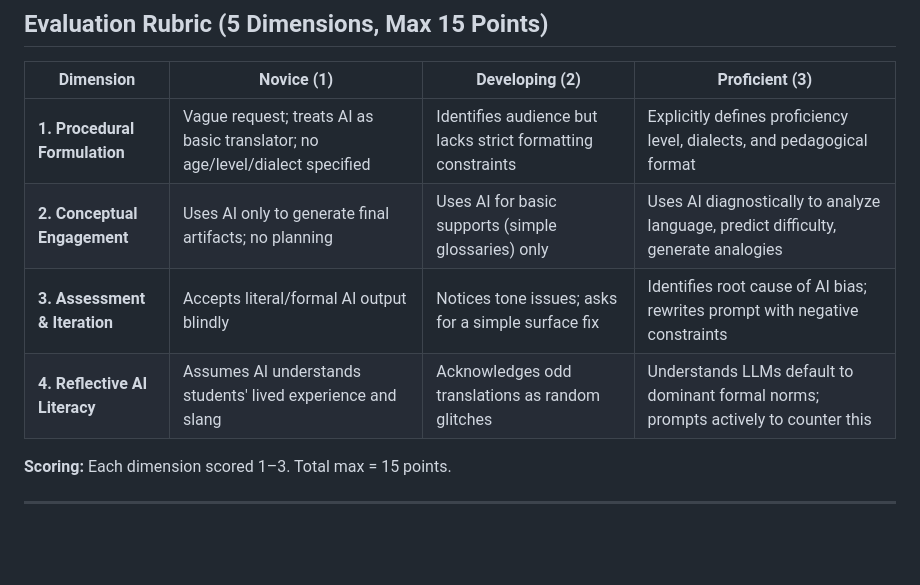
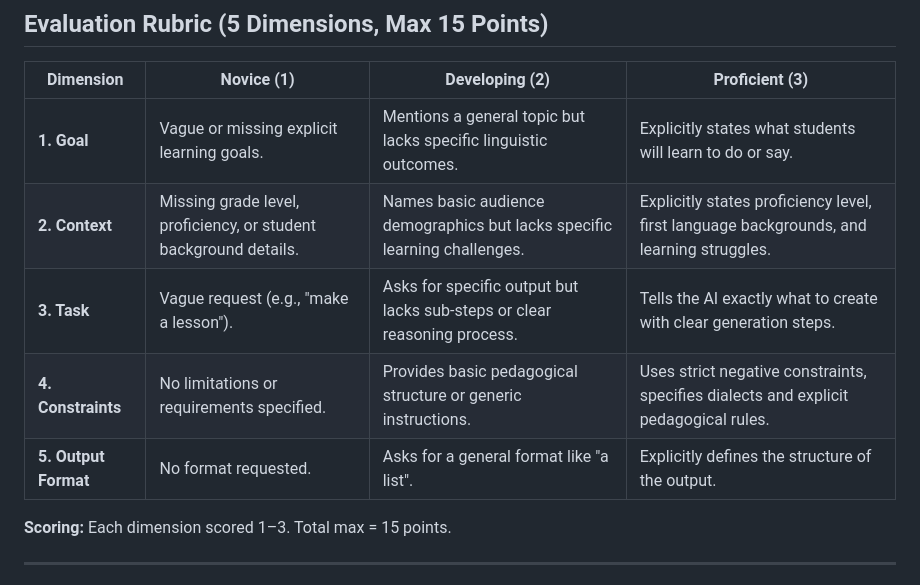
Before and after one commit to Tessis-RRR/AI-Literacy-Learning-Platform, a Markdown page: Teaching Plan Draft.md, the part around the change. Rendered like a GitHub page; blank space fills up the shorter version.

```diff
--- a/Teaching Plan Draft.md
+++ b/Teaching Plan Draft.md
@@ -30,10 +30,11 @@ By the end of this module, teachers will be able to:
 
 | Dimension | Novice (1) | Developing (2) | Proficient (3) |
 |-----------|-----------|----------------|----------------|
-| **1. Procedural Formulation** | Vague request; treats AI as basic translator; no age/level/dialect specified | Identifies audience but lacks strict formatting constraints | Explicitly defines proficiency level, dialects, and pedagogical format |
-| **2. Conceptual Engagement** | Uses AI only to generate final artifacts; no planning | Uses AI for basic supports (simple glossaries) only | Uses AI diagnostically to analyze language, predict difficulty, generate analogies |
-| **3. Assessment & Iteration** | Accepts literal/formal AI output blindly | Notices tone issues; asks for a simple surface fix | Identifies root cause of AI bias; rewrites prompt with negative constraints |
-| **4. Reflective AI Literacy** | Assumes AI understands students' lived experience and slang | Acknowledges odd translations as random glitches | Understands LLMs default to dominant formal norms; prompts actively to counter this |
+| **1. Goal** | Vague or missing explicit learning goals. | Mentions a general topic but lacks specific linguistic outcomes. | Explicitly states what students will learn to do or say. |
+| **2. Context** | Missing grade level, proficiency, or student background details. | Names basic audience demographics but lacks specific learning challenges. | Explicitly states proficiency level, first language backgrounds, and learning struggles. |
+| **3. Task** | Vague request (e.g., "make a lesson"). | Asks for specific output but lacks sub-steps or clear reasoning process. | Tells the AI exactly what to create with clear generation steps. |
+| **4. Constraints** | No limitations or requirements specified. | Provides basic pedagogical structure or generic instructions. | Uses strict negative constraints, specifies dialects and explicit pedagogical rules. |
+| **5. Output Format** | No format requested. | Asks for a general format like "a list". | Explicitly defines the structure of the output. |
 
 **Scoring:** Each dimension scored 1–3. Total max = 15 points.
 
```
Also changed, not shown: README.md (+5 -4 lines).
